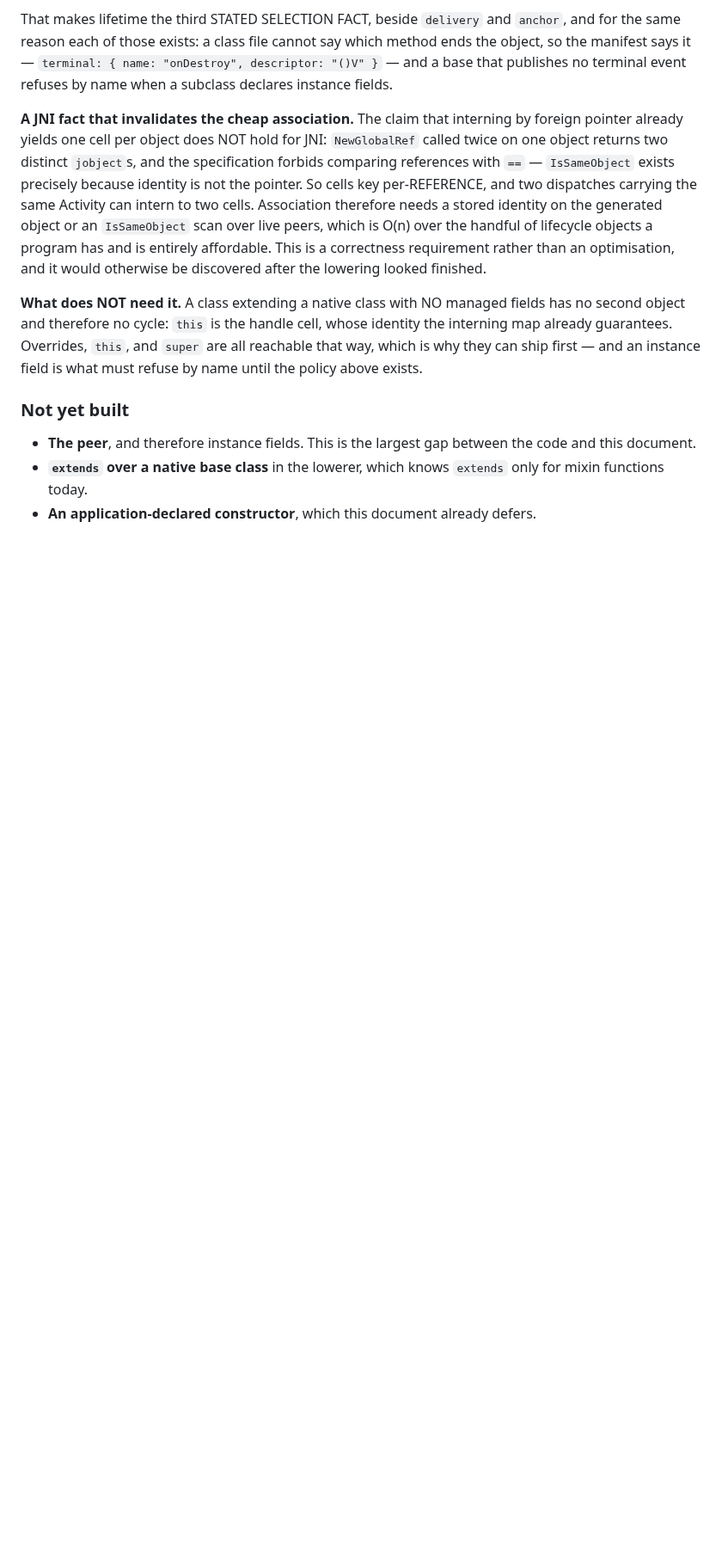
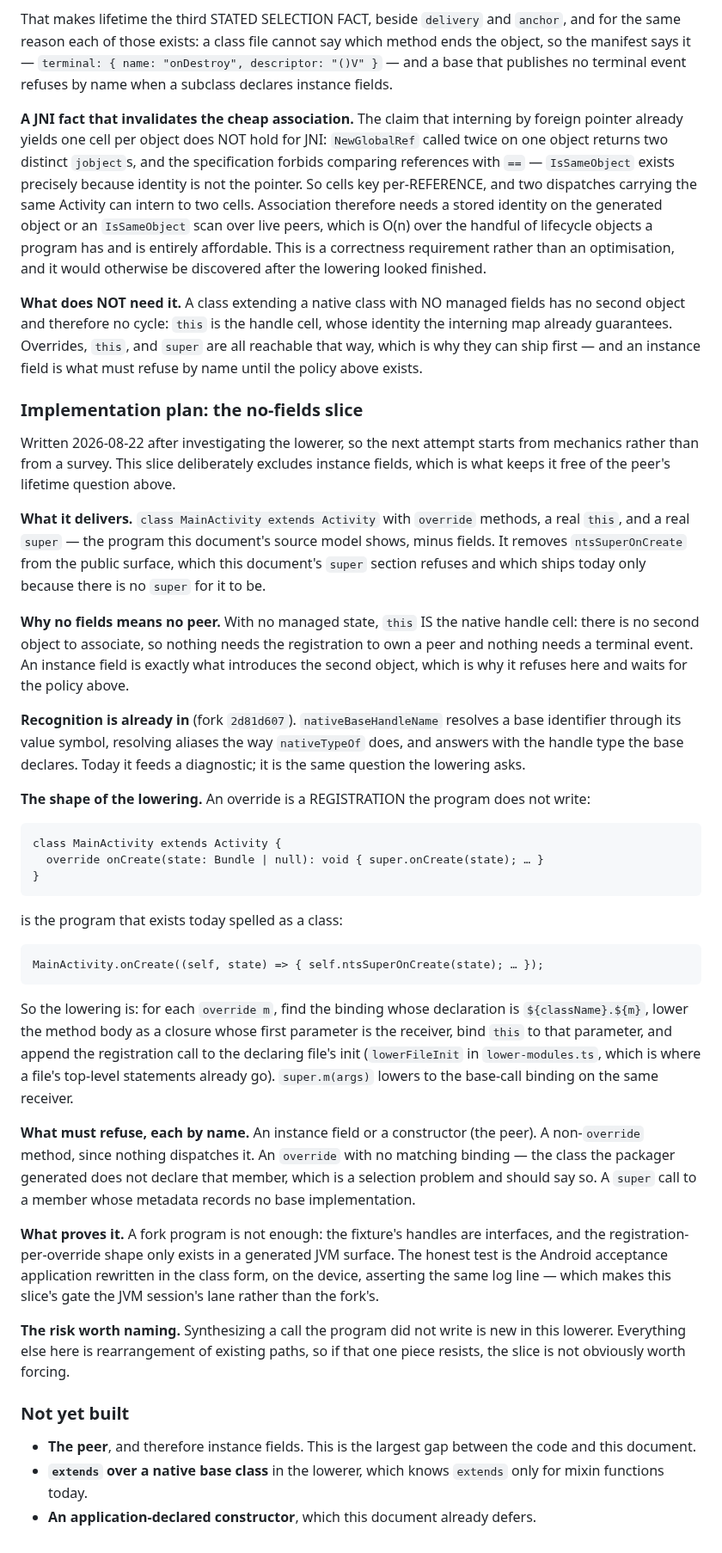
Before and after one commit to AkisArou/native-typescript, a Markdown page: docs/native-subclassing.md, the part around the change. Shown at 86% size. Rendered like a GitHub page; blank space fills up the shorter version.

Commit message:
Write down how the no-fields slice would be built, before anyone starts it
Two sessions have now reached for `extends` and stopped: once by concluding the
design was absent from its absence in the lowerer, once by finding the peer's
lifetime cycle. Both times the next person inherited a survey rather than a
plan, and had to re-derive where the lowering would even go.

This records the mechanics found by reading the lowerer tonight: recognition is
already landed and feeds a diagnostic today; an override is the registration
the program writes by hand, so the lowering is to synthesize that call into the
declaring file's init with `this` bound to the receiver; `super` is the
base-call binding already in the manifest.

It also names the one genuinely new thing — synthesizing a call the program did
not write — because everything else is rearrangement of existing paths, and if
that piece resists then the slice is not worth forcing. A plan that hides its
own risk is how an estimate becomes a surprise.

And it records why this slice needs no peer: with no managed fields there is no
second object, so nothing needs a terminal event or a lifetime policy. An
instance field is precisely what introduces one, which is why it must refuse
here rather than be quietly allowed to work by accident.

Not started tonight: it is a multi-hour capability whose gate is the JVM
session's device lane rather than the fork's, and starting it late would leave
the tree mid-change.

Co-Authored-By: Claude Opus 5 <noreply@anthropic.com>
Claude-Session: https://claude.ai/code/session_01CYdxX1b28DDXnmAJ6pvmuL

```diff
--- a/docs/native-subclassing.md
+++ b/docs/native-subclassing.md
@@ -446,6 +446,64 @@ whose identity the interning map already guarantees. Overrides, `this`, and
 `super` are all reachable that way, which is why they can ship first — and an
 instance field is what must refuse by name until the policy above exists.
 
+### Implementation plan: the no-fields slice
+
+Written 2026-08-22 after investigating the lowerer, so the next attempt starts
+from mechanics rather than from a survey. This slice deliberately excludes
+instance fields, which is what keeps it free of the peer's lifetime question
+above.
+
+**What it delivers.** `class MainActivity extends Activity` with `override`
+methods, a real `this`, and a real `super` — the program this document's source
+model shows, minus fields. It removes `ntsSuperOnCreate` from the public
+surface, which this document's `super` section refuses and which ships today
+only because there is no `super` for it to be.
+
+**Why no fields means no peer.** With no managed state, `this` IS the native
+handle cell: there is no second object to associate, so nothing needs the
+registration to own a peer and nothing needs a terminal event. An instance
+field is exactly what introduces the second object, which is why it refuses
+here and waits for the policy above.
+
+**Recognition is already in** (fork `2d81d607`). `nativeBaseHandleName` resolves
+a base identifier through its value symbol, resolving aliases the way
+`nativeTypeOf` does, and answers with the handle type the base declares. Today
+it feeds a diagnostic; it is the same question the lowering asks.
+
+**The shape of the lowering.** An override is a REGISTRATION the program does
+not write:
+
+    class MainActivity extends Activity {
+      override onCreate(state: Bundle | null): void { super.onCreate(state); … }
+    }
+
+is the program that exists today spelled as a class:
+
+    MainActivity.onCreate((self, state) => { self.ntsSuperOnCreate(state); … });
+
+So the lowering is: for each `override m`, find the binding whose declaration
+is `${className}.${m}`, lower the method body as a closure whose first
+parameter is the receiver, bind `this` to that parameter, and append the
+registration call to the declaring file's init (`lowerFileInit` in
+`lower-modules.ts`, which is where a file's top-level statements already go).
+`super.m(args)` lowers to the base-call binding on the same receiver.
+
+**What must refuse, each by name.** An instance field or a constructor (the
+peer). A non-`override` method, since nothing dispatches it. An `override` with
+no matching binding — the class the packager generated does not declare that
+member, which is a selection problem and should say so. A `super` call to a
+member whose metadata records no base implementation.
+
+**What proves it.** A fork program is not enough: the fixture's handles are
+interfaces, and the registration-per-override shape only exists in a generated
+JVM surface. The honest test is the Android acceptance application rewritten in
+the class form, on the device, asserting the same log line — which makes this
+slice's gate the JVM session's lane rather than the fork's.
+
+**The risk worth naming.** Synthesizing a call the program did not write is new
+in this lowerer. Everything else here is rearrangement of existing paths, so if
+that one piece resists, the slice is not obviously worth forcing.
+
 ### Not yet built
 
 - **The peer**, and therefore instance fields. This is the largest gap between
```
